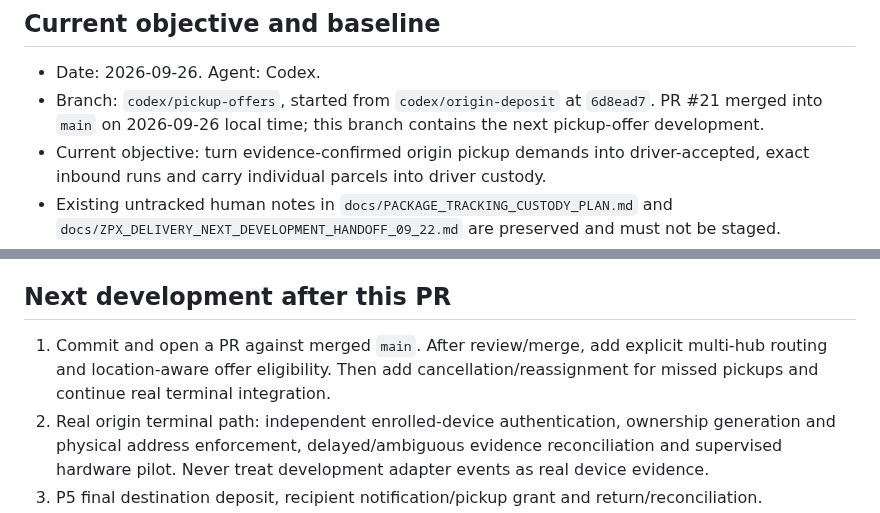
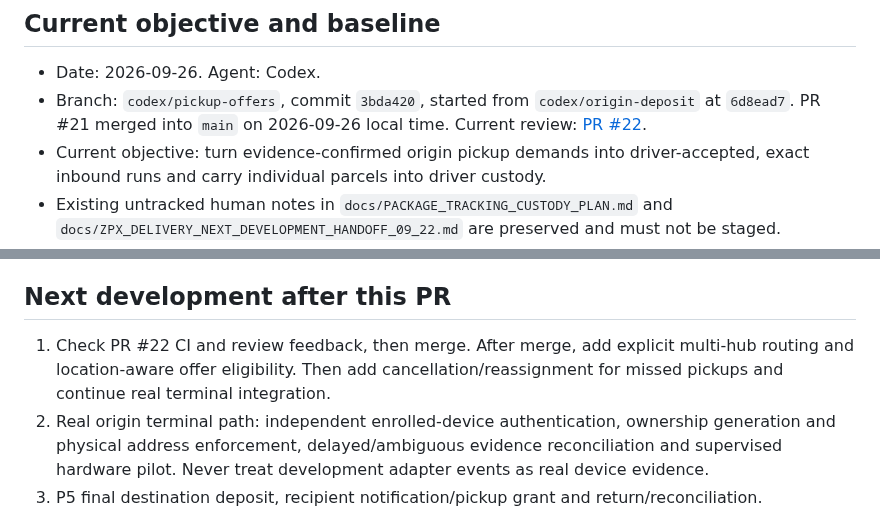
Before and after one commit to zipcodexpress/ZPX_Delivery, a Markdown page: docs/CURRENT_STATUS.md, 2 parts joined by grey strips. GitHub-like rendering.

Commit message:
docs: record pickup offer PR handoff

```diff
--- a/docs/CURRENT_STATUS.md
+++ b/docs/CURRENT_STATUS.md
@@ -5,7 +5,7 @@
 ## Current objective and baseline
 
 - Date: 2026-09-26. Agent: Codex.
-- Branch: `codex/pickup-offers`, started from `codex/origin-deposit` at `6d8ead7`. PR #21 merged into `main` on 2026-09-26 local time; this branch contains the next pickup-offer development.
+- Branch: `codex/pickup-offers`, commit `3bda420`, started from `codex/origin-deposit` at `6d8ead7`. PR #21 merged into `main` on 2026-09-26 local time. Current review: [PR #22](https://github.com/zipcodexpress/ZPX_Delivery/pull/22).
 - Current objective: turn evidence-confirmed origin pickup demands into driver-accepted, exact inbound runs and carry individual parcels into driver custody.
 - Existing untracked human notes in `docs/PACKAGE_TRACKING_CUSTODY_PLAN.md` and `docs/ZPX_DELIVERY_NEXT_DEVELOPMENT_HANDOFF_09_22.md` are preserved and must not be staged.
 - Local Git source is authoritative. Platform: PostgreSQL, ThinkPHP 8, React. Android is the intended terminal; old Windows terminal is reference only.
@@ -41,7 +41,7 @@
 
 ## Next development after this PR
 
-1. Commit and open a PR against merged `main`. After review/merge, add explicit multi-hub routing and location-aware offer eligibility. Then add cancellation/reassignment for missed pickups and continue real terminal integration.
+1. Check PR #22 CI and review feedback, then merge. After merge, add explicit multi-hub routing and location-aware offer eligibility. Then add cancellation/reassignment for missed pickups and continue real terminal integration.
 2. Real origin terminal path: independent enrolled-device authentication, ownership generation and physical address enforcement, delayed/ambiguous evidence reconciliation and supervised hardware pilot. Never treat development adapter events as real device evidence.
 3. P5 final destination deposit, recipient notification/pickup grant and return/reconciliation.
 
```
